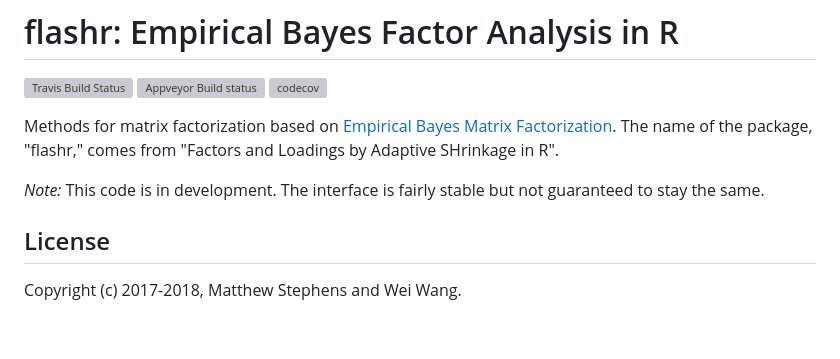
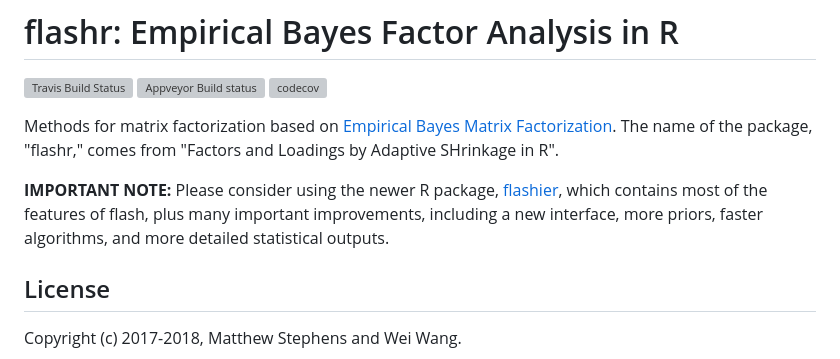
Before and after one commit to stephenslab/flashr, a Markdown page: README.md, the part around the change. Drawn GitHub-style; blank space fills up the shorter version; grey boxes are pictures that could not be loaded.

Commit message:
Added note to README.

```diff
--- a/README.md
+++ b/README.md
@@ -9,8 +9,11 @@ Methods for matrix factorization based on
 The name of the package, "flashr," comes from "Factors and Loadings by
 Adaptive SHrinkage in R".
 
-*Note:* This code is in development. The interface is fairly stable
-but not guaranteed to stay the same.
+**IMPORTANT NOTE:** Please consider using the newer R package,
+[flashier](https://github.com/willwerscheid/flashier), which
+contains most of the features of flash, plus many important
+improvements, including a new interface, more priors, faster
+algorithms, and more detailed statistical outputs.
 
 ## License
 
```
